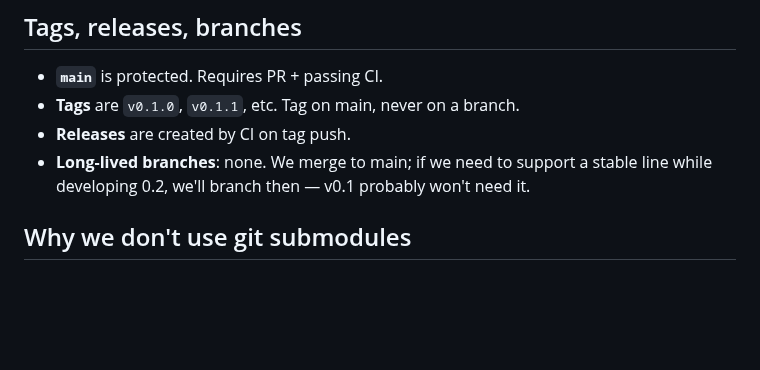
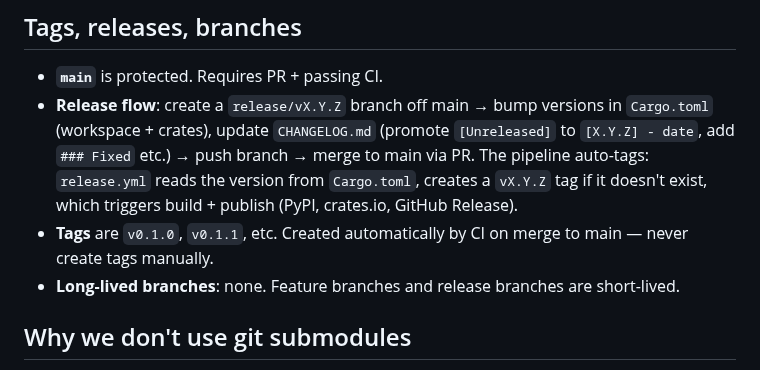
Before and after one commit to cilladev/xlstream, a Markdown page: docs/operations/repo-structure.md, the part around the change. Rendered like a GitHub page; blank space fills up the shorter version.

Commit message:
docs: update release process to reflect release branch workflow

```diff
--- a/docs/operations/repo-structure.md
+++ b/docs/operations/repo-structure.md
@@ -143,9 +143,9 @@ Delay until one of those conditions is genuinely true. Moving too early wastes t
 ## Tags, releases, branches
 
 - **`main`** is protected. Requires PR + passing CI.
-- **Tags** are `v0.1.0`, `v0.1.1`, etc. Tag on main, never on a branch.
-- **Releases** are created by CI on tag push.
-- **Long-lived branches**: none. We merge to main; if we need to support a stable line while developing 0.2, we'll branch then — v0.1 probably won't need it.
+- **Release flow**: create a `release/vX.Y.Z` branch off main → bump versions in `Cargo.toml` (workspace + crates), update `CHANGELOG.md` (promote `[Unreleased]` to `[X.Y.Z] - date`, add `### Fixed` etc.) → push branch → merge to main via PR. The pipeline auto-tags: `release.yml` reads the version from `Cargo.toml`, creates a `vX.Y.Z` tag if it doesn't exist, which triggers build + publish (PyPI, crates.io, GitHub Release).
+- **Tags** are `v0.1.0`, `v0.1.1`, etc. Created automatically by CI on merge to main — never create tags manually.
+- **Long-lived branches**: none. Feature branches and release branches are short-lived.
 
 ## Why we don't use git submodules
 
```
